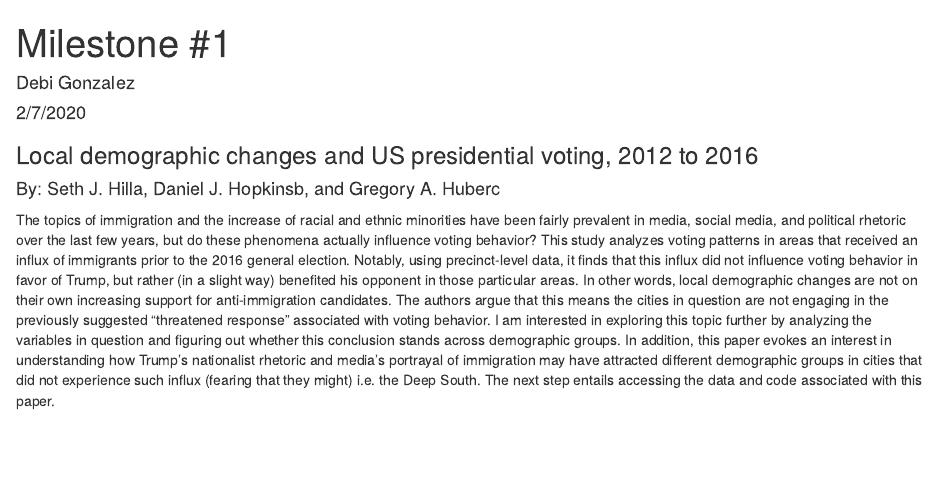
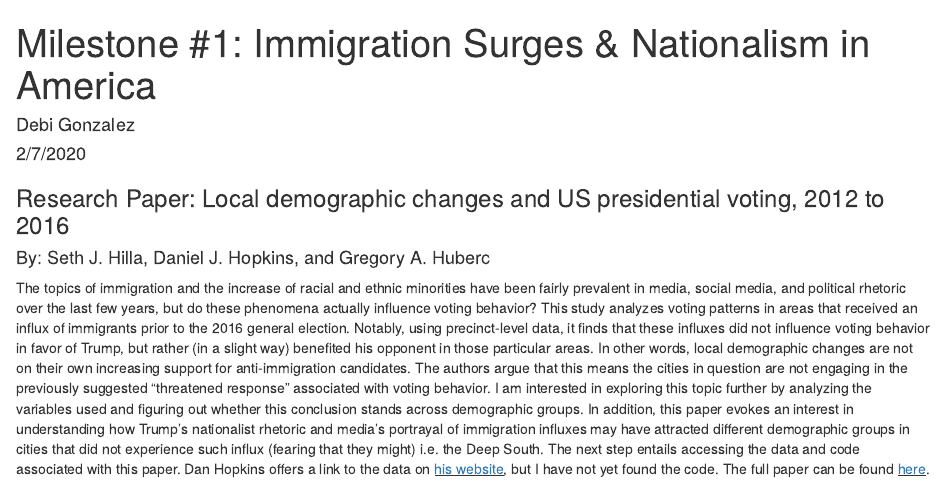
Before and after one commit to deboragonzalez/Milestones, an R Markdown document (milestone_1.Rmd): the page in a window 1100 px wide, from its top. The pictures show the output file milestone_1.html that the author committed with the source, opened offline.

Commit message:
Milestone #1: updated links & title

````diff
--- a/milestone_1.Rmd
+++ b/milestone_1.Rmd
@@ -1,5 +1,5 @@
 ---
-title: 'Milestone #1'
+title: 'Milestone #1: Immigration Surges & Nationalism in America'
 author: "Debi Gonzalez"
 date: "2/7/2020"
 output: html_document
@@ -18,7 +18,7 @@ knitr::opts_chunk$set(echo = TRUE)
 ```
 
 
-### Local demographic changes and US presidential voting, 2012 to 2016
-#### By: Seth J. Hilla, Daniel J. Hopkinsb, and Gregory A. Huberc
+### Research Paper: Local demographic changes and US presidential voting, 2012 to 2016
+#### By: Seth J. Hilla, Daniel J. Hopkins, and Gregory A. Huberc
 
-The topics of immigration and the increase of racial and ethnic minorities have been fairly prevalent in media, social media, and political rhetoric over the last few years, but do these phenomena actually influence voting behavior? This study analyzes voting patterns in areas that received an influx of  immigrants prior to the 2016 general election. Notably, using precinct-level data, it finds that this influx did not influence voting behavior in favor of Trump, but rather (in a slight way) benefited his opponent in those particular areas. In other words, local demographic changes are not on their own increasing support for anti-immigration candidates. The authors argue that this means the cities in question are not engaging in the previously suggested “threatened response” associated with voting behavior.  I am interested in exploring this topic further by analyzing the variables in question and figuring out whether this conclusion stands across demographic groups. In addition, this paper evokes an interest in understanding how Trump’s nationalist rhetoric and media’s portrayal of immigration may have attracted different demographic groups in cities that did not experience such influx (fearing that they might) i.e. the Deep South. The next step entails accessing the data and code associated with this paper.
+The topics of immigration and the increase of racial and ethnic minorities have been fairly prevalent in media, social media, and political rhetoric over the last few years, but do these phenomena actually influence voting behavior? This study analyzes voting patterns in areas that received an influx of  immigrants prior to the 2016 general election. Notably, using precinct-level data, it finds that these influxes did not influence voting behavior in favor of Trump, but rather (in a slight way) benefited his opponent in those particular areas. In other words, local demographic changes are not on their own increasing support for anti-immigration candidates. The authors argue that this means the cities in question are not engaging in the previously suggested “threatened response” associated with voting behavior. I am interested in exploring this topic further by analyzing the variables used and figuring out whether this conclusion stands across demographic groups. In addition, this paper evokes an interest in understanding how Trump’s nationalist rhetoric and media’s portrayal of immigration influxes may have attracted different demographic groups in cities that did not experience such influx (fearing that they might) i.e. the Deep South. The next step entails accessing the data and code associated with this paper. Dan Hopkins offers a link to the data on <u><a href = "http://web.sas.upenn.edu/danhop/research/">his website</a></u>, but I have not yet found the code. The full paper can be found <u><a href = "https://www-pnas-org.ezp-prod1.hul.harvard.edu/content/pnas/116/50/25023.full.pdf">here</a></u>.
````
Also changed, not shown: milestone_1.html.
